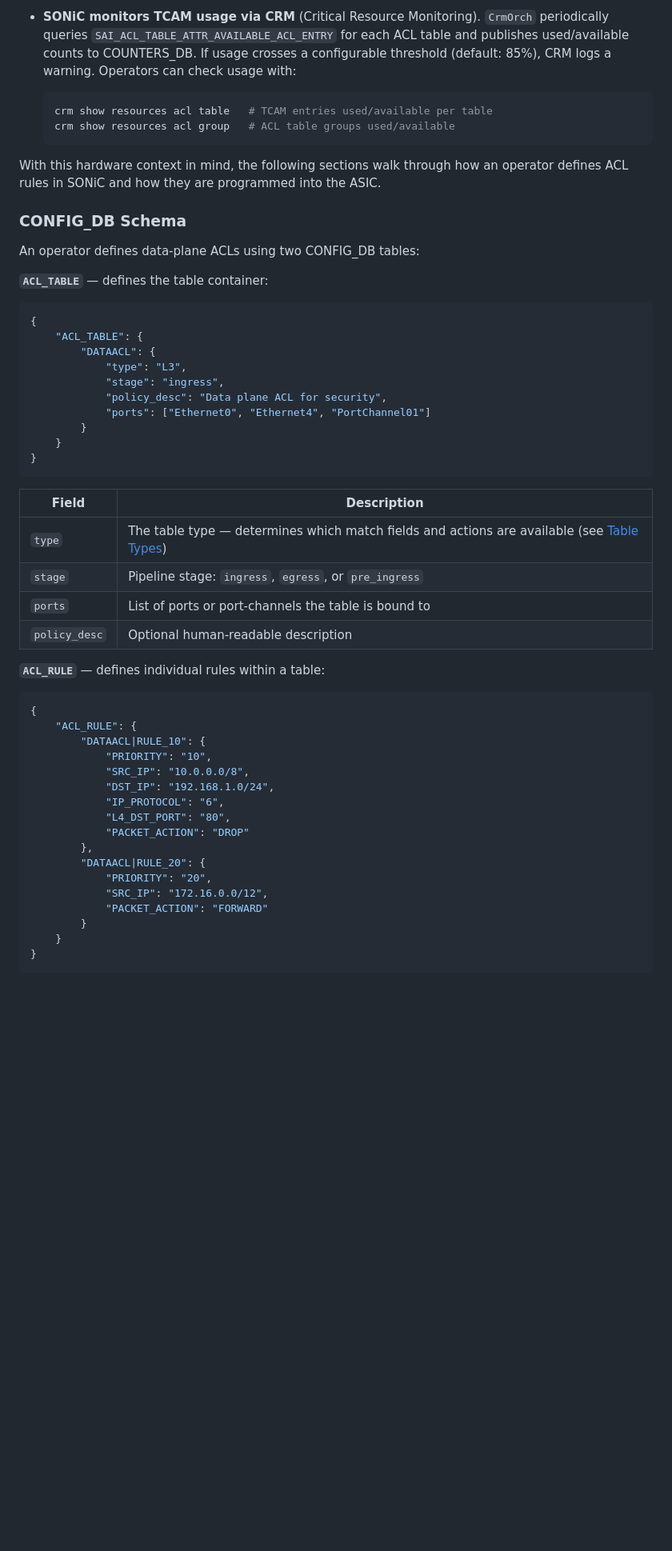
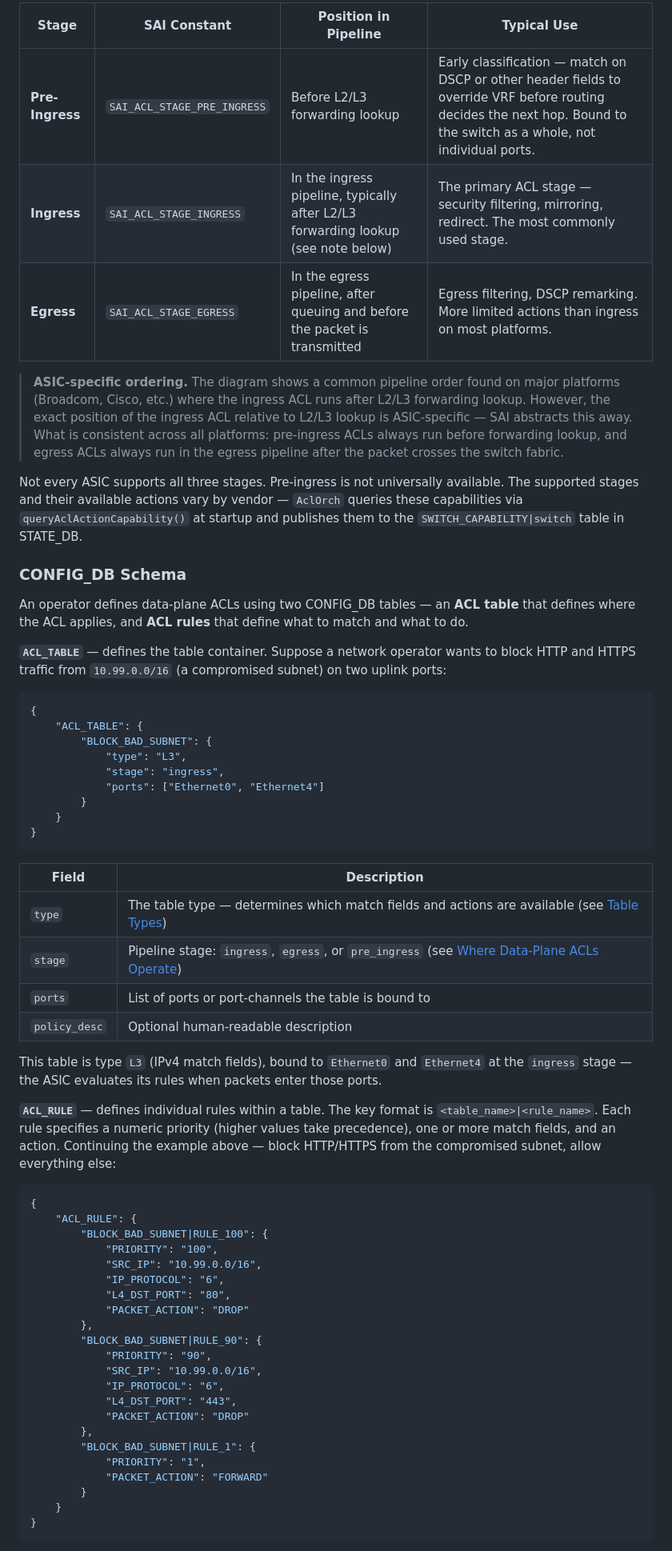
Before and after one commit to ManiAm/sonic-lab-internals, a Markdown page: docs/20_acl.md, the part around one of its changes. Shown at 80% size. GitHub-like rendering; blank space fills up the shorter version.

````diff
--- a/docs/20_acl.md
+++ b/docs/20_acl.md
@@ -52,27 +48,27 @@ ACL rules are stored in the ASIC's **TCAM** (Ternary Content-Addressable Memory)
 
-- **SONiC monitors TCAM usage via CRM** (Critical Resource Monitoring). `CrmOrch` periodically queries `SAI_ACL_TABLE_ATTR_AVAILABLE_ACL_ENTRY` for each ACL table and publishes used/available counts to COUNTERS_DB. If usage crosses a configurable threshold (default: 85%), CRM logs a warning. Operators can check usage with:
+| Stage | SAI Constant | Position in Pipeline | Typical Use |
+|-------|-------------|---------------------|-------------|
+| **Pre-Ingress** | `SAI_ACL_STAGE_PRE_INGRESS` | Before L2/L3 forwarding lookup | Early classification — match on DSCP or other header fields to override VRF before routing decides the next hop. Bound to the switch as a whole, not individual ports. |
+| **Ingress** | `SAI_ACL_STAGE_INGRESS` | In the ingress pipeline, typically after L2/L3 forwarding lookup (see note below) | The primary ACL stage — security filtering, mirroring, redirect. The most commonly used stage. |
+| **Egress** | `SAI_ACL_STAGE_EGRESS` | In the egress pipeline, after queuing and before the packet is transmitted | Egress filtering, DSCP remarking. More limited actions than ingress on most platforms. |
 
-    ```bash
-    crm show resources acl table   # TCAM entries used/available per table
-    crm show resources acl group   # ACL table groups used/available
-    ```
+> **ASIC-specific ordering.** The diagram shows a common pipeline order found on major platforms (Broadcom, Cisco, etc.) where the ingress ACL runs after L2/L3 forwarding lookup. However, the exact position of the ingress ACL relative to L2/L3 lookup is ASIC-specific — SAI abstracts this away. What is consistent across all platforms: pre-ingress ACLs always run before forwarding lookup, and egress ACLs always run in the egress pipeline after the packet crosses the switch fabric.
 
-With this hardware context in mind, the following sections walk through how an operator defines ACL rules in SONiC and how they are programmed into the ASIC.
+Not every ASIC supports all three stages. Pre-ingress is not universally available. The supported stages and their available actions vary by vendor — `AclOrch` queries these capabilities via `queryAclActionCapability()` at startup and publishes them to the `SWITCH_CAPABILITY|switch` table in STATE_DB.
 
 ### CONFIG_DB Schema
 
-An operator defines data-plane ACLs using two CONFIG_DB tables:
+An operator defines data-plane ACLs using two CONFIG_DB tables — an **ACL table** that defines where the ACL applies, and **ACL rules** that define what to match and what to do.
 
-**`ACL_TABLE`** — defines the table container:
+**`ACL_TABLE`** — defines the table container. Suppose a network operator wants to block HTTP and HTTPS traffic from `10.99.0.0/16` (a compromised subnet) on two uplink ports:
 
 ```json
 {
     "ACL_TABLE": {
-        "DATAACL": {
+        "BLOCK_BAD_SUBNET": {
             "type": "L3",
             "stage": "ingress",
-            "policy_desc": "Data plane ACL for security",
-            "ports": ["Ethernet0", "Ethernet4", "PortChannel01"]
+            "ports": ["Ethernet0", "Ethernet4"]
         }
     }
 }
@@ -81,26 +77,33 @@ An operator defines data-plane ACLs using two CONFIG_DB tables:
 | Field         | Description |
 |---------------|-------------|
 | `type`        | The table type — determines which match fields and actions are available (see [Table Types](#table-types)) |
-| `stage`       | Pipeline stage: `ingress`, `egress`, or `pre_ingress` |
+| `stage`       | Pipeline stage: `ingress`, `egress`, or `pre_ingress` (see [Where Data-Plane ACLs Operate](#where-data-plane-acls-operate)) |
 | `ports`       | List of ports or port-channels the table is bound to |
 | `policy_desc` | Optional human-readable description |
 
-**`ACL_RULE`** — defines individual rules within a table:
+This table is type `L3` (IPv4 match fields), bound to `Ethernet0` and `Ethernet4` at the `ingress` stage — the ASIC evaluates its rules when packets enter those ports.
+
+**`ACL_RULE`** — defines individual rules within a table. The key format is `<table_name>|<rule_name>`. Each rule specifies a numeric priority (higher values take precedence), one or more match fields, and an action. Continuing the example above — block HTTP/HTTPS from the compromised subnet, allow everything else:
 
 ```json
 {
     "ACL_RULE": {
-        "DATAACL|RULE_10": {
-            "PRIORITY": "10",
-            "SRC_IP": "10.0.0.0/8",
-            "DST_IP": "192.168.1.0/24",
+        "BLOCK_BAD_SUBNET|RULE_100": {
+            "PRIORITY": "100",
+            "SRC_IP": "10.99.0.0/16",
             "IP_PROTOCOL": "6",
             "L4_DST_PORT": "80",
             "PACKET_ACTION": "DROP"
         },
-        "DATAACL|RULE_20": {
-            "PRIORITY": "20",
-            "SRC_IP": "172.16.0.0/12",
+        "BLOCK_BAD_SUBNET|RULE_90": {
+            "PRIORITY": "90",
+            "SRC_IP": "10.99.0.0/16",
+            "IP_PROTOCOL": "6",
+            "L4_DST_PORT": "443",
+            "PACKET_ACTION": "DROP"
+        },
+        "BLOCK_BAD_SUBNET|RULE_1": {
+            "PRIORITY": "1",
             "PACKET_ACTION": "FORWARD"
         }
     }
````
Also changed, not shown: other parts of docs/20_acl.md (+94 -62 lines), pics/acl_example.png (added), pics/data-plane-acl.png (added), 1 other file.
